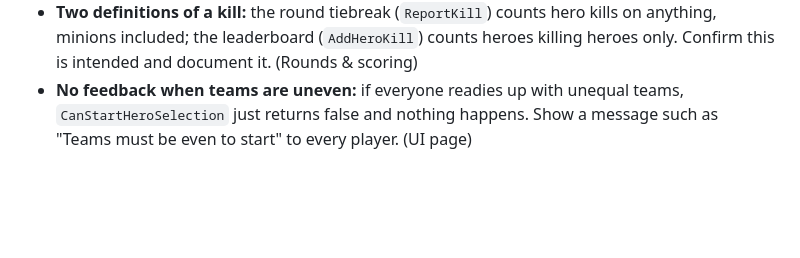
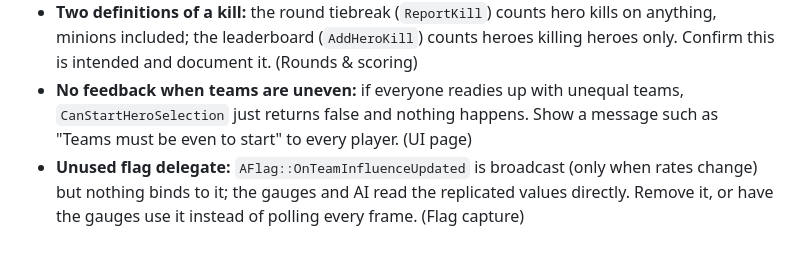
Before and after one commit to Polindian/portfolio, a Markdown page: notes/improvement-log.md, the part around the change. GitHub-like rendering; blank space fills up the shorter version.

Commit message:
Noted unused flag delegate
- Added OnTeamInfluenceUpdated to noted-for-later

Co-Authored-By: Claude Opus 5.5 <noreply@anthropic.com>
Claude-Session: https://claude.ai/code/session_01DxN4FeZFUEisAt2U8bDZco

```diff
--- a/notes/improvement-log.md
+++ b/notes/improvement-log.md
@@ -107,3 +107,4 @@ Changes found while studying the Champions Arena code. Each one becomes a refact
 - **Stale entries in `LoadedPlayers`:** if a player who already reported loaded leaves during the hold, their entry still counts in `LoadedPlayers.Num()`, so the hold could finish while someone else is still loading. Count only valid entries. (Match loop)
 - **Two definitions of a kill:** the round tiebreak (`ReportKill`) counts hero kills on anything, minions included; the leaderboard (`AddHeroKill`) counts heroes killing heroes only. Confirm this is intended and document it. (Rounds & scoring)
 - **No feedback when teams are uneven:** if everyone readies up with unequal teams, `CanStartHeroSelection` just returns false and nothing happens. Show a message such as "Teams must be even to start" to every player. (UI page)
+- **Unused flag delegate:** `AFlag::OnTeamInfluenceUpdated` is broadcast (only when rates change) but nothing binds to it; the gauges and AI read the replicated values directly. Remove it, or have the gauges use it instead of polling every frame. (Flag capture)
```
